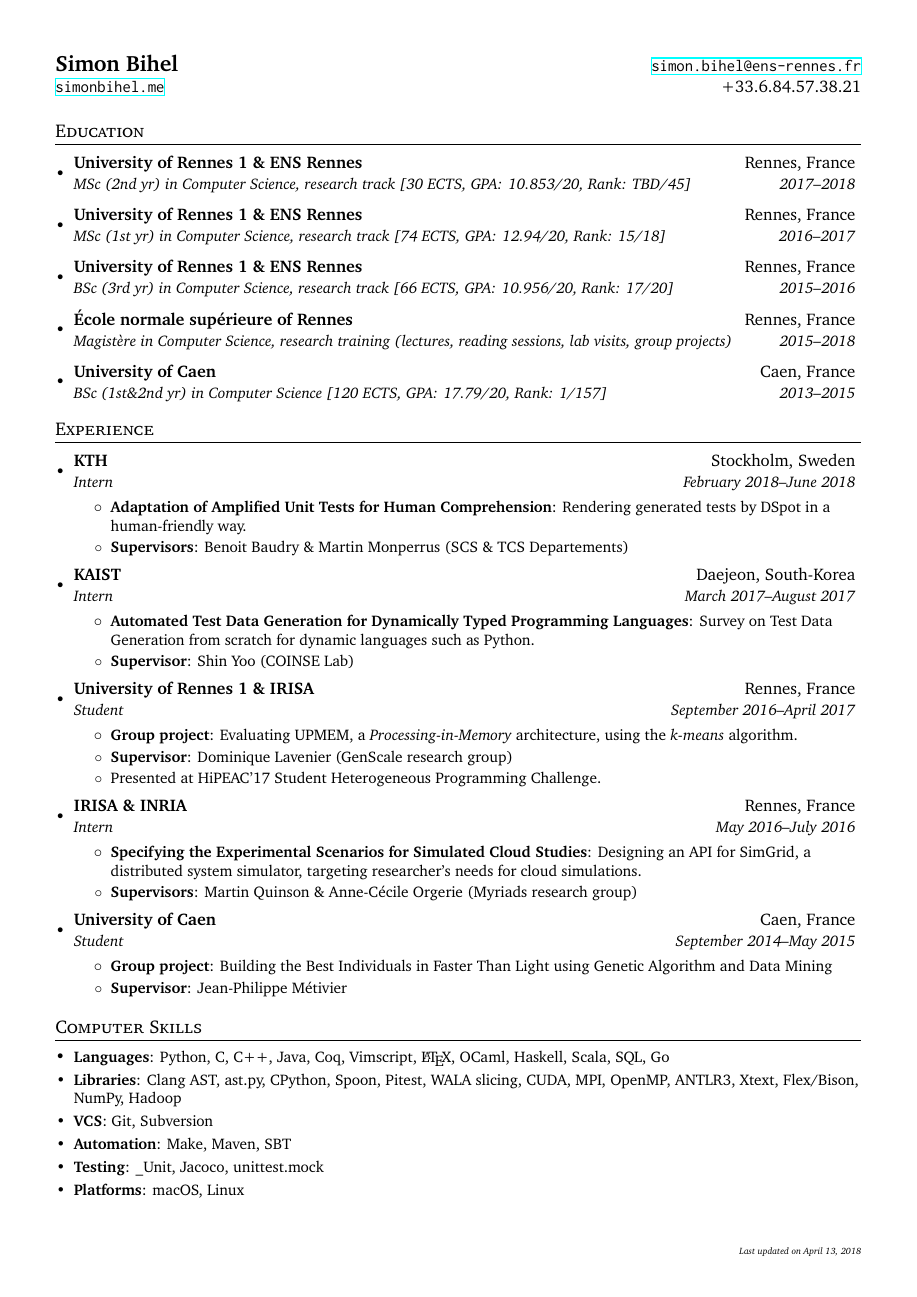
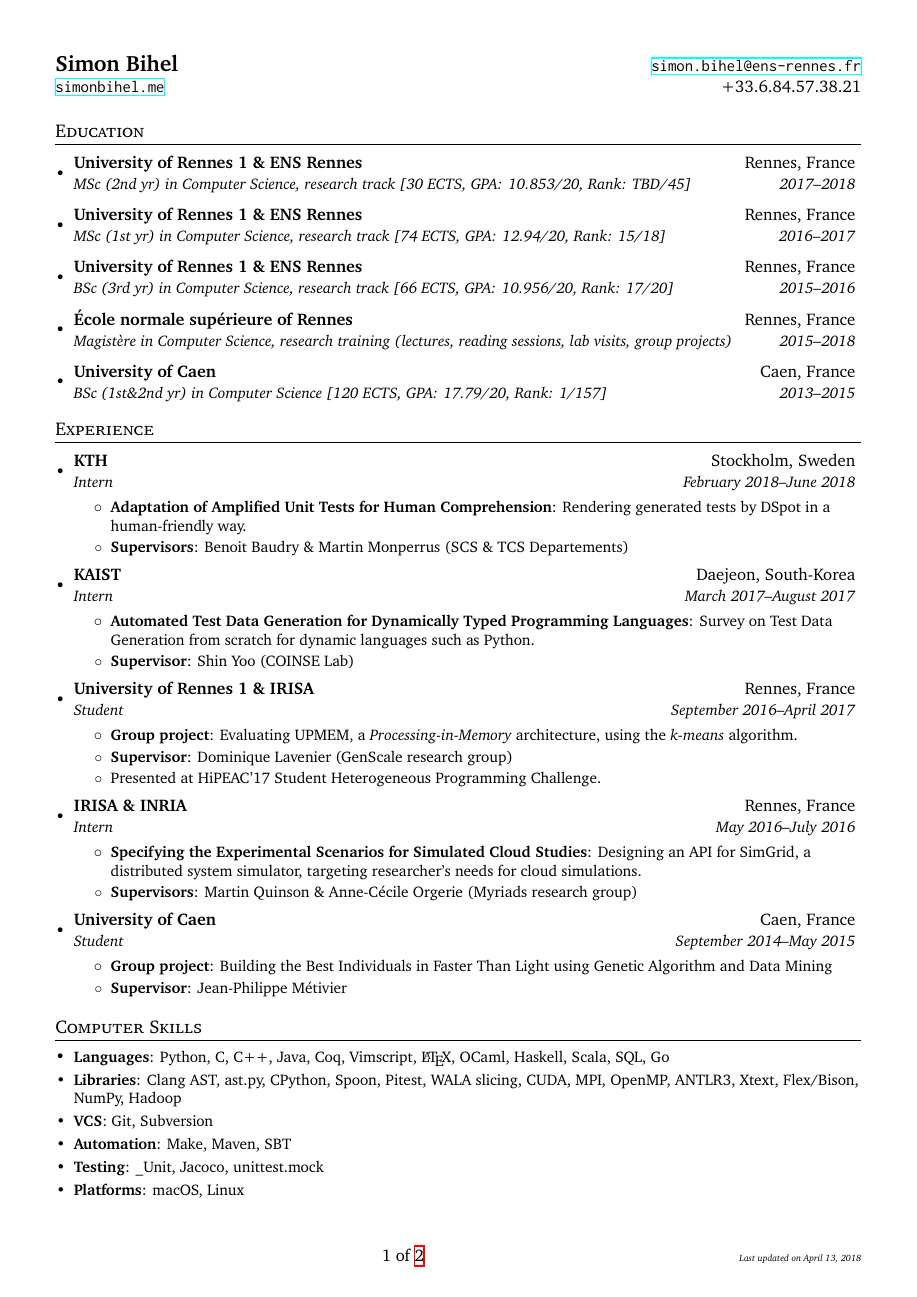
Before and after one commit to sbihel/cv, a LaTeX CV (cv.tex): page 1 of 2. Compiled offline with XeLaTeX.

Commit message:
Add page numbering

```diff
--- a/cv.tex
+++ b/cv.tex
@@ -27,7 +27,7 @@
 \pagestyle{fancy}
 \fancyhf{} % clear all header and footer fields
 \fancyfoot{}
-% \fancyfoot[C]{\thepage{}~of~\pageref{LastPage}}
+\fancyfoot[C]{\thepage{}~of~\pageref{LastPage}}
 \fancyfoot[R]{\hfill\tiny{\emph{Last updated on \today}}\hspace*{-1in}}
 \renewcommand{\headrulewidth}{0pt}
 \renewcommand{\footrulewidth}{0pt}
```
Also changed, not shown: cv.pdf.
